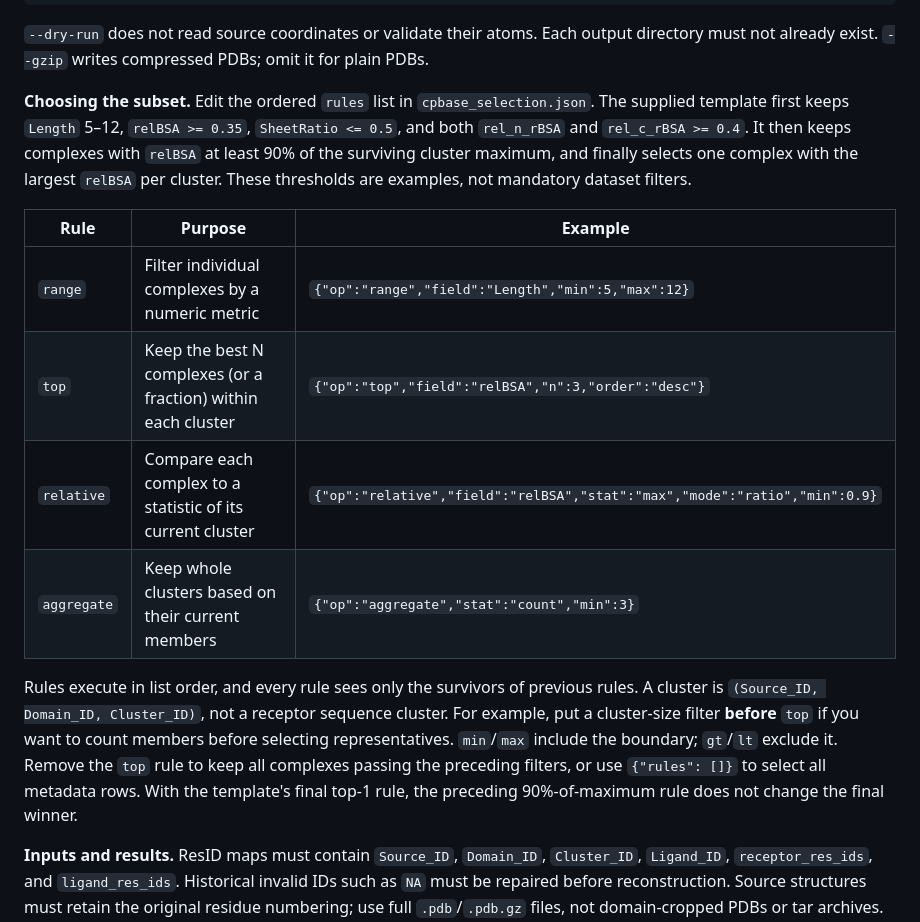
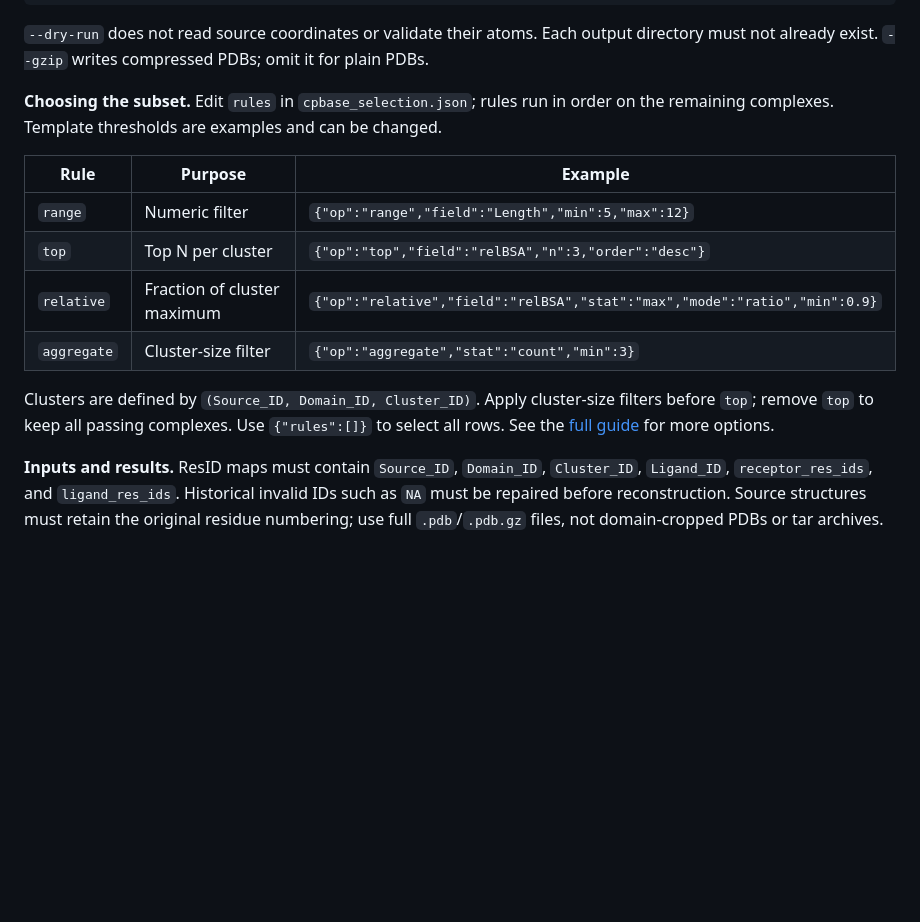
Before and after one commit to YZY010418/CPSea2, a Markdown page: README.md, the part around one of its changes. Rendered like a GitHub page; blank space fills up the shorter version.

```diff
--- a/README.md
+++ b/README.md
@@ -75,16 +75,16 @@ python3 scripts/rebuild_cpbase.py \
 
 `--dry-run` does not read source coordinates or validate their atoms. Each output directory must not already exist. `--gzip` writes compressed PDBs; omit it for plain PDBs.
 
-**Choosing the subset.** Edit the ordered `rules` list in `cpbase_selection.json`. The supplied template first keeps `Length` 5–12, `relBSA >= 0.35`, `SheetRatio <= 0.5`, and both `rel_n_rBSA` and `rel_c_rBSA >= 0.4`. It then keeps complexes with `relBSA` at least 90% of the surviving cluster maximum, and finally selects one complex with the largest `relBSA` per cluster. These thresholds are examples, not mandatory dataset filters.
+**Choosing the subset.** Edit `rules` in `cpbase_selection.json`; rules run in order on the remaining complexes. Template thresholds are examples and can be changed.
 
 | Rule | Purpose | Example |
 | --- | --- | --- |
-| `range` | Filter individual complexes by a numeric metric | `{"op":"range","field":"Length","min":5,"max":12}` |
-| `top` | Keep the best N complexes (or a fraction) within each cluster | `{"op":"top","field":"relBSA","n":3,"order":"desc"}` |
-| `relative` | Compare each complex to a statistic of its current cluster | `{"op":"relative","field":"relBSA","stat":"max","mode":"ratio","min":0.9}` |
-| `aggregate` | Keep whole clusters based on their current members | `{"op":"aggregate","stat":"count","min":3}` |
+| `range` | Numeric filter | `{"op":"range","field":"Length","min":5,"max":12}` |
+| `top` | Top N per cluster | `{"op":"top","field":"relBSA","n":3,"order":"desc"}` |
+| `relative` | Fraction of cluster maximum | `{"op":"relative","field":"relBSA","stat":"max","mode":"ratio","min":0.9}` |
+| `aggregate` | Cluster-size filter | `{"op":"aggregate","stat":"count","min":3}` |
 
-Rules execute in list order, and every rule sees only the survivors of previous rules. A cluster is `(Source_ID, Domain_ID, Cluster_ID)`, not a receptor sequence cluster. For example, put a cluster-size filter **before** `top` if you want to count members before selecting representatives. `min`/`max` include the boundary; `gt`/`lt` exclude it. Remove the `top` rule to keep all complexes passing the preceding filters, or use `{"rules": []}` to select all metadata rows. With the template's final top-1 rule, the preceding 90%-of-maximum rule does not change the final winner.
+Clusters are defined by `(Source_ID, Domain_ID, Cluster_ID)`. Apply cluster-size filters before `top`; remove `top` to keep all passing complexes. Use `{"rules":[]}` to select all rows. See the [full guide](scripts/README_rebuild_cpbase.md) for more options.
 
 **Inputs and results.** ResID maps must contain `Source_ID`, `Domain_ID`, `Cluster_ID`, `Ligand_ID`, `receptor_res_ids`, and `ligand_res_ids`. Historical invalid IDs such as `NA` must be repaired before reconstruction. Source structures must retain the original residue numbering; use full `.pdb`/`.pdb.gz` files, not domain-cropped PDBs or tar archives. For nonstandard filenames, use `--source-manifest` as described in the [full reconstruction guide](scripts/README_rebuild_cpbase.md).
 
```
Also changed, not shown: other parts of README.md (+17 -19 lines), Figures/MainFigure.png.
